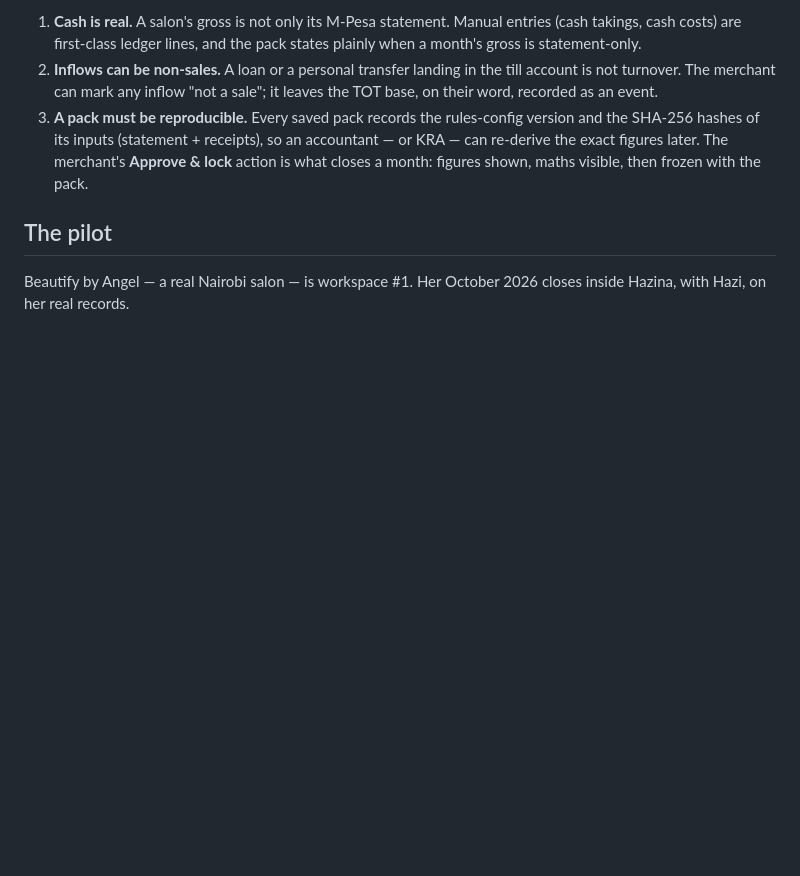
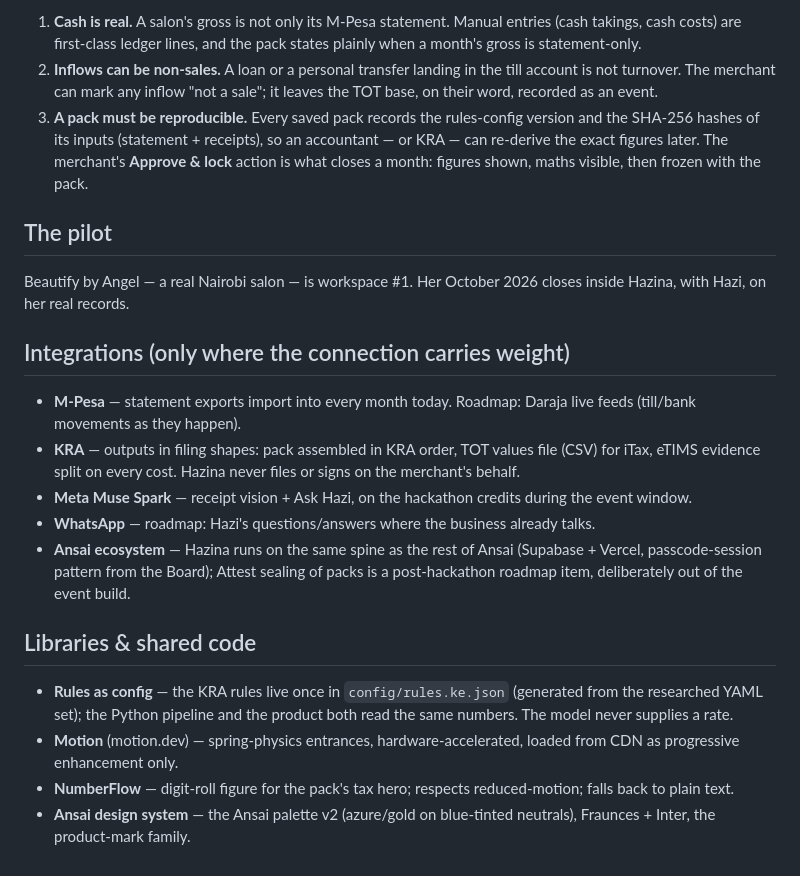
Before and after one commit to IamAmasai/hazina-agent, a Markdown page: docs/PRODUCT.md, the part around the change. Rendered like a GitHub page; blank space fills up the shorter version.

Commit message:
Hazina product v1: workspace app source + shared rules config + product doc (integrations, libraries)

```diff
--- a/docs/PRODUCT.md
+++ b/docs/PRODUCT.md
@@ -116,3 +116,16 @@ Spark reviewed this design on the credits; three points were right and are in:
 
 Beautify by Angel — a real Nairobi salon — is workspace #1. Her October 2026
 closes inside Hazina, with Hazi, on her real records.
+
+## Integrations (only where the connection carries weight)
+- **M-Pesa** — statement exports import into every month today. Roadmap: Daraja live feeds (till/bank movements as they happen).
+- **KRA** — outputs in filing shapes: pack assembled in KRA order, TOT values file (CSV) for iTax, eTIMS evidence split on every cost. Hazina never files or signs on the merchant's behalf.
+- **Meta Muse Spark** — receipt vision + Ask Hazi, on the hackathon credits during the event window.
+- **WhatsApp** — roadmap: Hazi's questions/answers where the business already talks.
+- **Ansai ecosystem** — Hazina runs on the same spine as the rest of Ansai (Supabase + Vercel, passcode-session pattern from the Board); Attest sealing of packs is a post-hackathon roadmap item, deliberately out of the event build.
+
+## Libraries & shared code
+- **Rules as config** — the KRA rules live once in `config/rules.ke.json` (generated from the researched YAML set); the Python pipeline and the product both read the same numbers. The model never supplies a rate.
+- **Motion** (motion.dev) — spring-physics entrances, hardware-accelerated, loaded from CDN as progressive enhancement only.
+- **NumberFlow** — digit-roll figure for the pack's tax hero; respects reduced-motion; falls back to plain text.
+- **Ansai design system** — the Ansai palette v2 (azure/gold on blue-tinted neutrals), Fraunces + Inter, the product-mark family.
```
